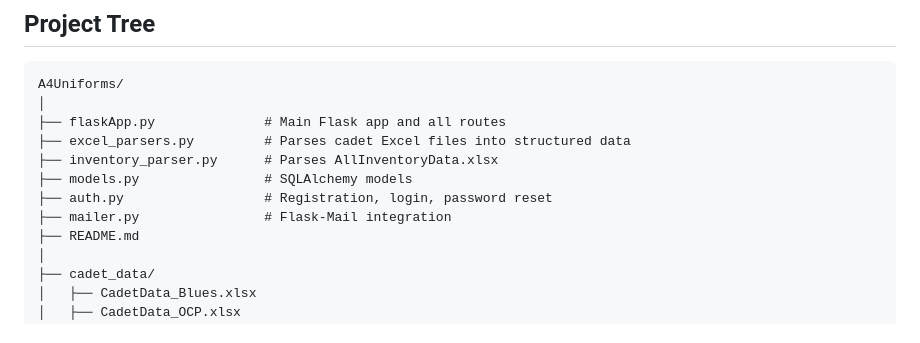
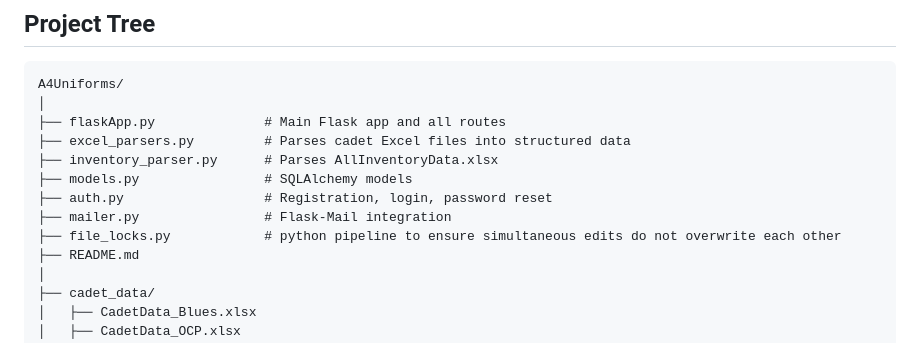
Before and after one commit to RitikaRoy72/A4Uniforms, a Markdown page: README.md, the part around the change. GitHub-like rendering.

```diff
--- a/README.md
+++ b/README.md
@@ -61,6 +61,7 @@ A4Uniforms/
 ├── models.py                # SQLAlchemy models
 ├── auth.py                  # Registration, login, password reset
 ├── mailer.py                # Flask-Mail integration
+├── file_locks.py            # python pipeline to ensure simultaneous edits do not overwrite each other
 ├── README.md
 │
 ├── cadet_data/
```
